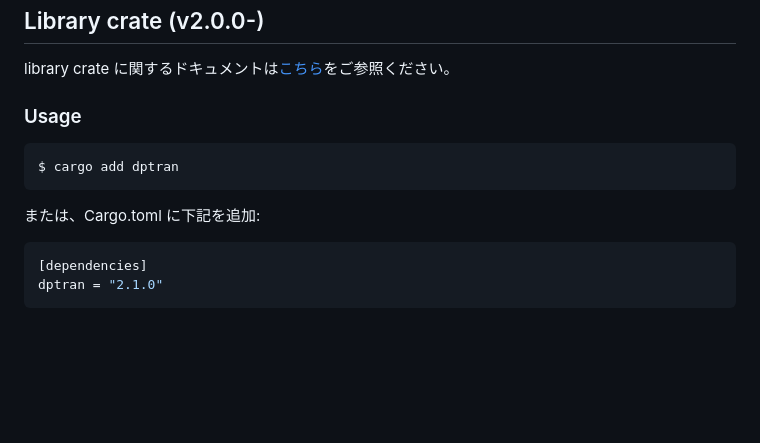
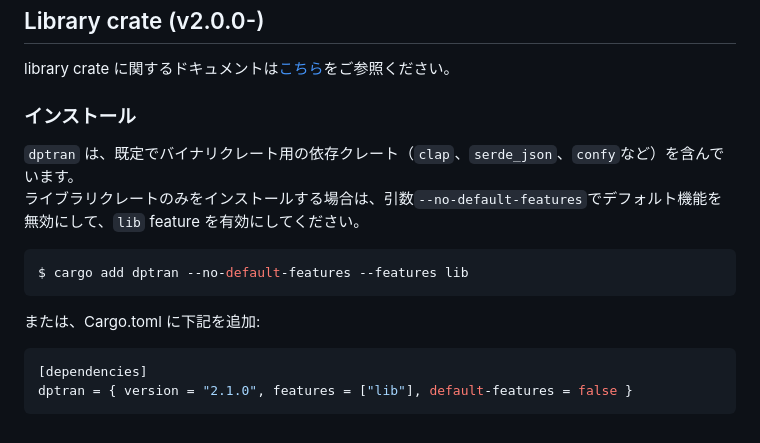
Before and after one commit to yotiosoft/dptran, a Markdown page: README_JA.md, the part around the change. GitHub-like rendering; blank space fills up the shorter version.

````diff
--- a/README_JA.md
+++ b/README_JA.md
@@ -218,12 +218,14 @@ $ cargo uninstall dptran
 ## Library crate (v2.0.0-)
 library crate に関するドキュメントは[こちら](https://docs.rs/dptran/)をご参照ください。
 
-### Usage
+### インストール
+``dptran`` は、既定でバイナリクレート用の依存クレート（``clap``、``serde_json``、``confy``など）を含んでいます。
+ライブラリクレートのみをインストールする場合は、引数``--no-default-features``でデフォルト機能を無効にして、``lib`` feature を有効にしてください。
 ```bash
-$ cargo add dptran
+$ cargo add dptran --no-default-features --features lib
 ```
 または、Cargo.toml に下記を追加:
 ```toml
 [dependencies]
-dptran = "2.1.0"
+dptran = { version = "2.1.0", features = ["lib"], default-features = false }
 ```
````
Also changed, not shown: 1 other file.
